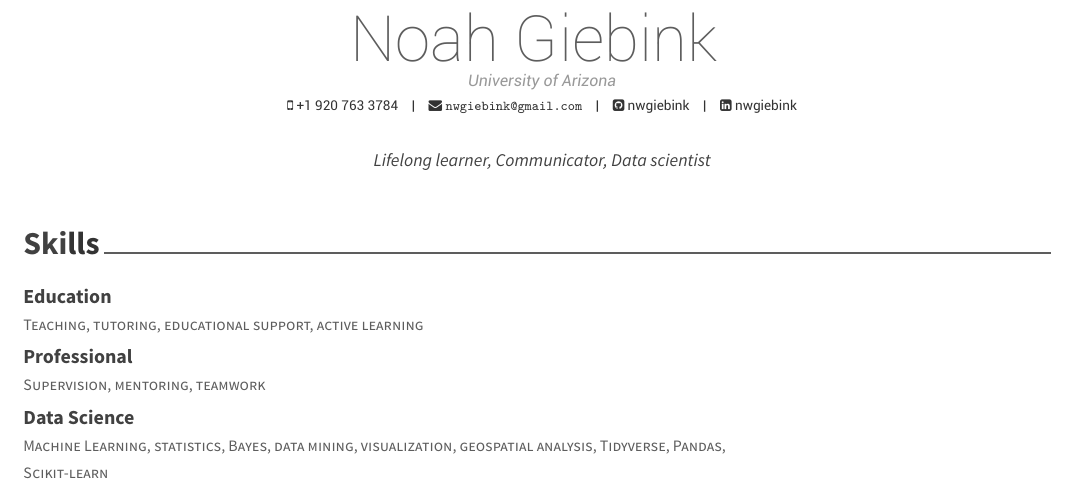
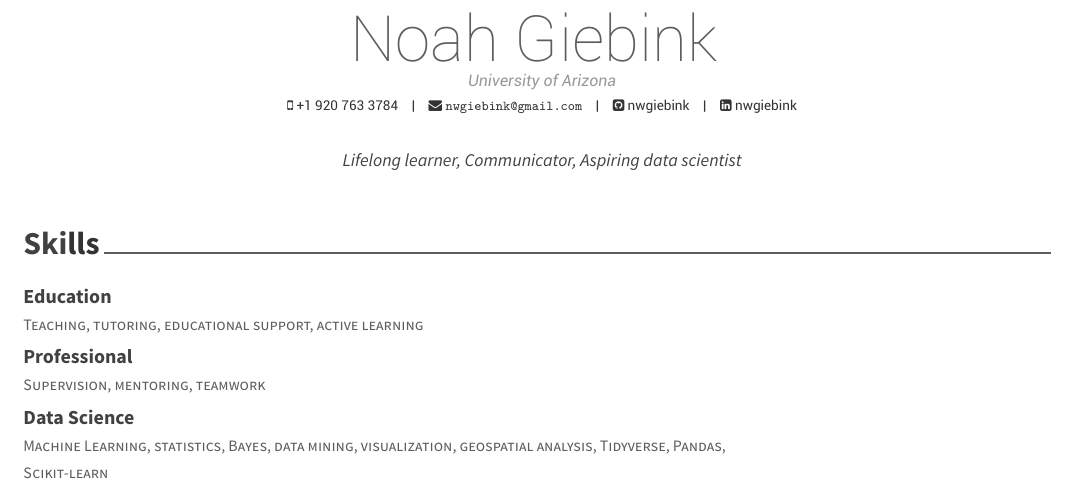
Before and after one commit to nwgiebink/CV, an R Markdown document (teaching_resume/teaching_resume.Rmd): part of page 1 of 2, cut so that both start at the same text. The pictures show the output file teaching_resume/teaching_resume.pdf that the author committed with the source.

Commit message:
update teaching resume

```diff
--- a/teaching_resume/teaching_resume.Rmd
+++ b/teaching_resume/teaching_resume.Rmd
@@ -1,7 +1,7 @@
 ---
 name: Noah Giebink
 # position: "Graduate Assistant"
-aboutme: Lifelong learner, Communicator, Data scientist
+aboutme: Lifelong learner, Communicator, Aspiring data scientist
 address: "University of Arizona"
 phone: +1 920 763 3784
 email: "nwgiebink@gmail.com"
```
Also changed, not shown: teaching_resume/teaching_resume.pdf.
